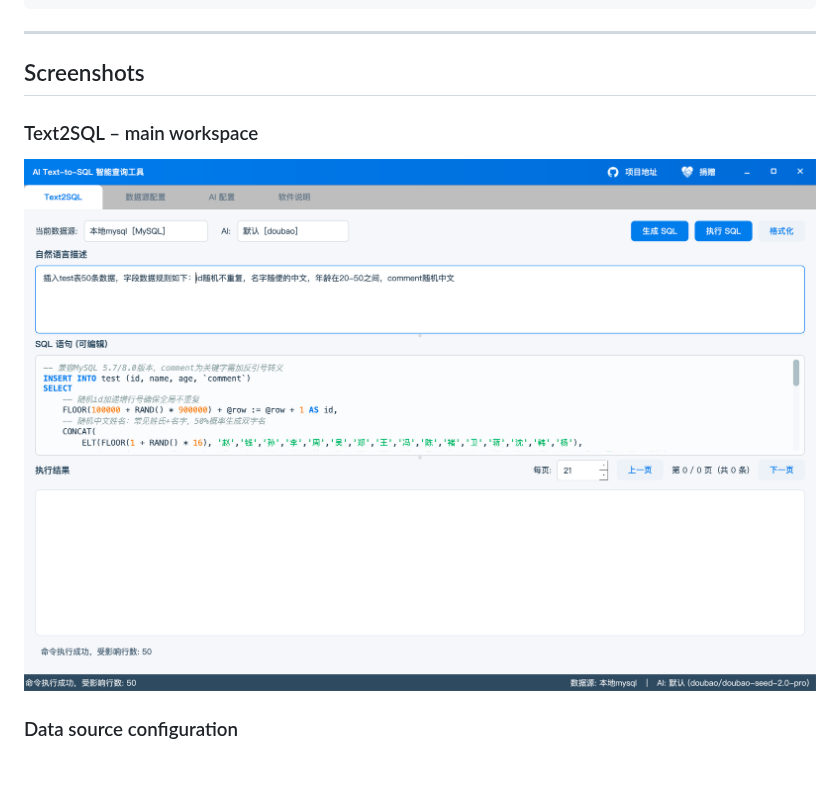
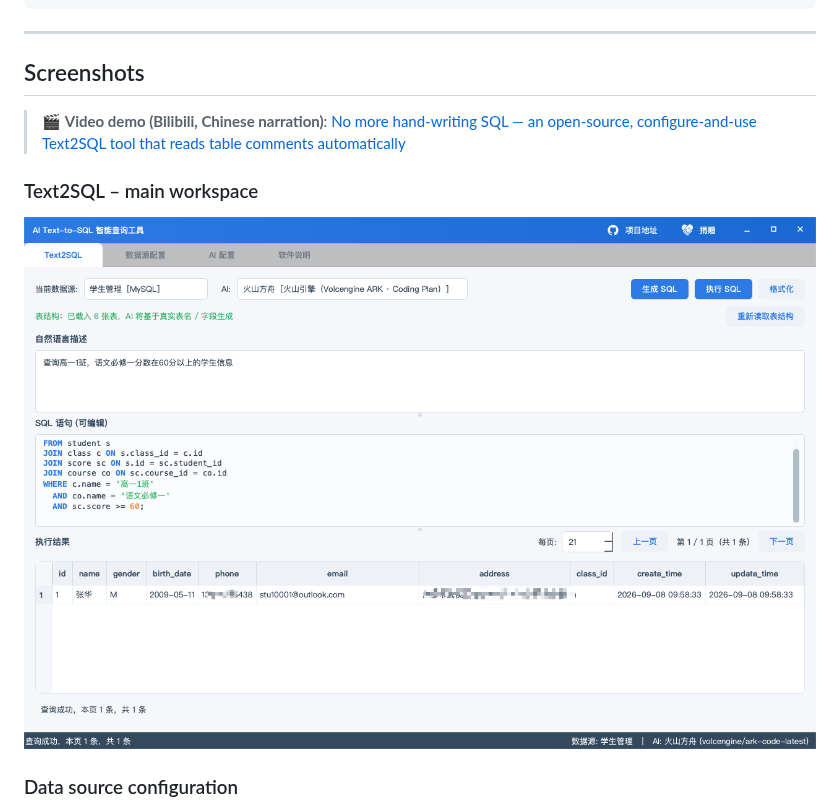
Before and after one commit to vfaner/muask, a Markdown page: README.en.md, the part around the change. GitHub-like rendering; pictures changed too: assets/text2sql.png; blank space fills up the shorter version.

Commit message:
docs: README 增加 B 站视频演示链接，并更新主界面截图
- 中英文 README 界面预览章节加入视频演示入口
- 提交新版主界面截图 assets/text2sql.png

Co-Authored-By: Claude Code <noreply@anthropic.com>

```diff
--- a/README.en.md
+++ b/README.en.md
@@ -80,6 +80,8 @@ sudo apt-get install -y libgl1 libegl1 libxkbcommon-x11-0 libxcb-cursor0 \
 ---
 
 ## Screenshots
+
+> 🎬 **Video demo (Bilibili, Chinese narration)**: [No more hand-writing SQL — an open-source, configure-and-use Text2SQL tool that reads table comments automatically](https://www.bilibili.com/video/BV1HvY369EVe/)
 
 ### Text2SQL – main workspace
 ![Text2SQL main workspace](assets/text2sql.png)
```
Also changed, not shown: README.md (+2 -0 lines).
